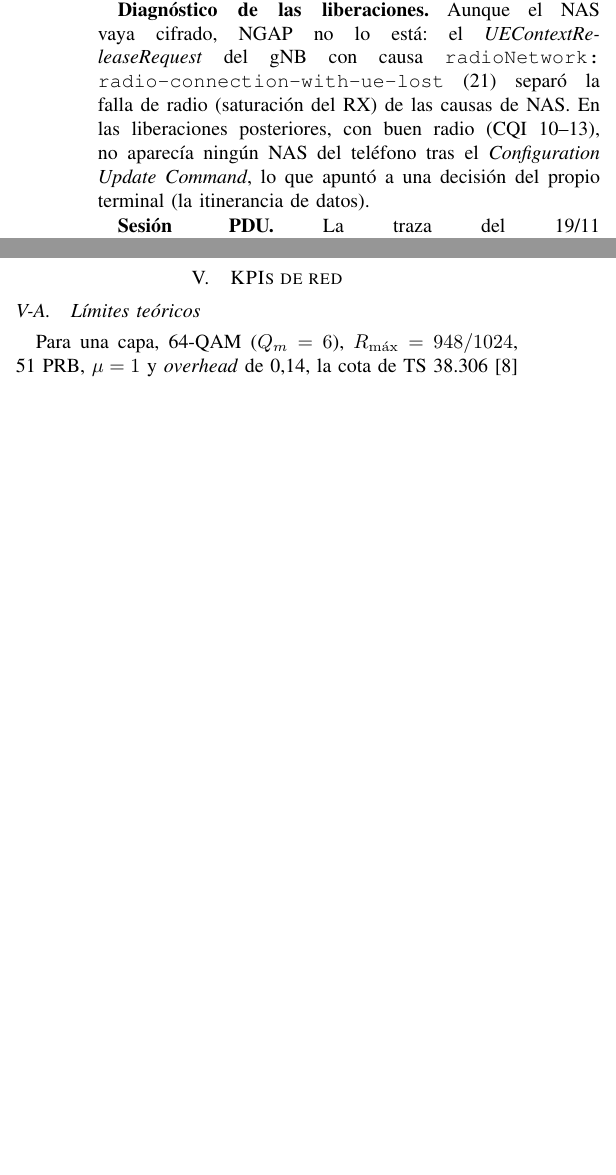
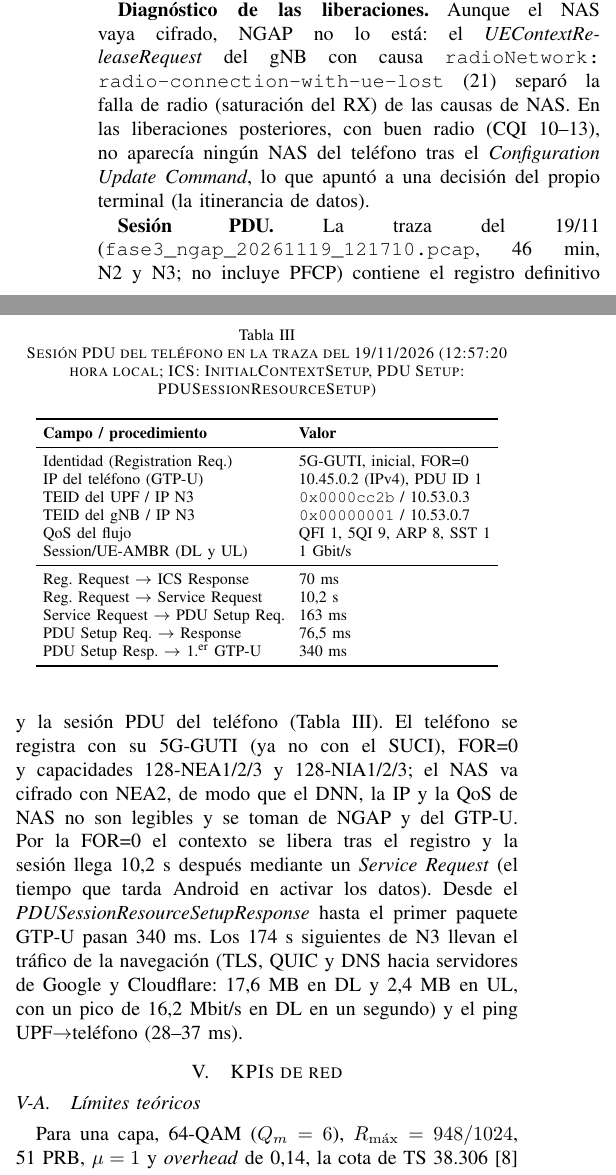
Before and after one commit to JOSED235/RED5G-STANDALONE, a LaTeX paper (docs/informe_fase3.tex): two parts of the columns of page 3 of 5 before the commit and two parts of the columns of page 3 of 6 after it, joined at a grey line, cut so that both start at the same text, the shorter picture padded with empty space. Compiled offline with pdfLaTeX; a LaTeX package or settings file that is missing is left out.

Commit message:
Fase 3: análisis de protocolos de la sesión PDU del teléfono en el informe y la presentación

```diff
--- a/docs/informe_fase3.tex
+++ b/docs/informe_fase3.tex
@@ -209,7 +209,32 @@ Las trazas se capturaron en el puente Docker de la red (\texttt{dumpcap}), donde
 
 \textbf{Diagnóstico de las liberaciones.} Aunque el NAS vaya cifrado, NGAP no lo está: el \textit{UEContextReleaseRequest} del gNB con causa \texttt{radioNetwork: radio-connection-with-ue-lost} (21) separó la falla de radio (saturación del RX) de las causas de NAS. En las liberaciones posteriores, con buen radio (CQI 10--13), no aparecía ningún NAS del teléfono tras el \textit{Configuration Update Command}, lo que apuntó a una decisión del propio terminal (la itinerancia de datos).
 
-\textbf{Sesión PDU.} La traza del 19/11 (\texttt{fase3\_ngap\_20261119\_121710.pcap}) contiene el \textit{PDUSessionResourceSetupRequest/Response} con los TEID de N3, la PFCP \textit{Session Establishment} con las reglas PDR/FAR/QER del UPF y el tráfico GTP-U del teléfono. \pendiente{Tabla de campos y tiempos de \texttt{banco protocolos} sobre esta traza: TEID, IP, QoS y duración del registro y de la sesión PDU.}
+\textbf{Sesión PDU.} La traza del 19/11 (\texttt{fase3\_ngap\_20261119\_121710.pcap}, 46~min, N2 y N3; no incluye PFCP) contiene el registro definitivo y la sesión PDU del teléfono (Tabla~\ref{tab:sesionpdu}). El teléfono se registra con su 5G-GUTI (ya no con el SUCI), FOR=0 y capacidades 128-NEA1/2/3 y 128-NIA1/2/3; el NAS va cifrado con NEA2, de modo que el DNN, la IP y la QoS de NAS no son legibles y se toman de NGAP y del GTP-U. Por la FOR=0 el contexto se libera tras el registro y la sesión llega 10,2~s después mediante un \textit{Service Request} (el tiempo que tarda Android en activar los datos). Desde el \textit{PDUSessionResourceSetupResponse} hasta el primer paquete GTP-U pasan 340~ms. Los 174~s siguientes de N3 llevan el tráfico de la navegación (TLS, QUIC y DNS hacia servidores de Google y Cloudflare: 17,6~MB en DL y 2,4~MB en UL, con un pico de 16,2~Mbit/s en DL en un segundo) y el ping UPF$\rightarrow$teléfono (28--37~ms).
+
+\begin{table}[!t]
+\caption{Sesión PDU del teléfono en la traza del 19/11/2026 (12:57:20 hora local; ICS: InitialContextSetup, PDU Setup: PDUSessionResourceSetup)}
+\label{tab:sesionpdu}
+\centering
+\footnotesize
+\begin{tabular}{ll}
+\toprule
+\textbf{Campo / procedimiento} & \textbf{Valor} \\
+\midrule
+Identidad (Registration Req.) & 5G-GUTI, inicial, FOR=0 \\
+IP del teléfono (GTP-U) & 10.45.0.2 (IPv4), PDU ID 1 \\
+TEID del UPF / IP N3 & \texttt{0x0000cc2b} / 10.53.0.3 \\
+TEID del gNB / IP N3 & \texttt{0x00000001} / 10.53.0.7 \\
+QoS del flujo & QFI 1, 5QI 9, ARP 8, SST 1 \\
+Session/UE-AMBR (DL y UL) & 1~Gbit/s \\
+\midrule
+Reg. Request $\rightarrow$ ICS Response & 70~ms \\
+Reg. Request $\rightarrow$ Service Request & 10,2~s \\
+Service Request $\rightarrow$ PDU Setup Req. & 163~ms \\
+PDU Setup Req. $\rightarrow$ Response & 76,5~ms \\
+PDU Setup Resp. $\rightarrow$ 1.\textsuperscript{er} GTP-U & 340~ms \\
+\bottomrule
+\end{tabular}
+\end{table}
 
 %=====================================================================
 \section{KPIs de red}
```
Also changed, not shown: BITACORA.md (+21 -2 lines), docs/presentacion_final.tex (+3 -2 lines), docs/informe_fase3.pdf, docs/presentacion_final.pdf.
